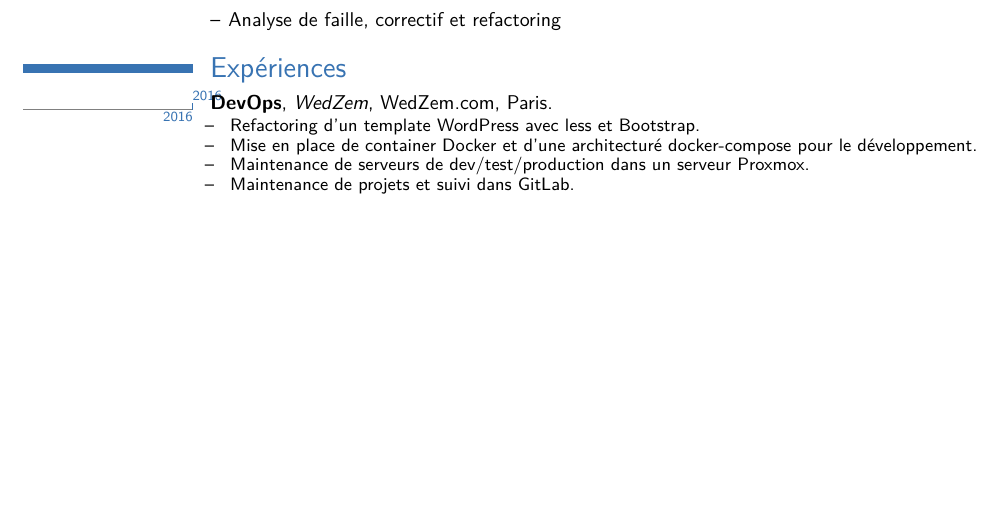
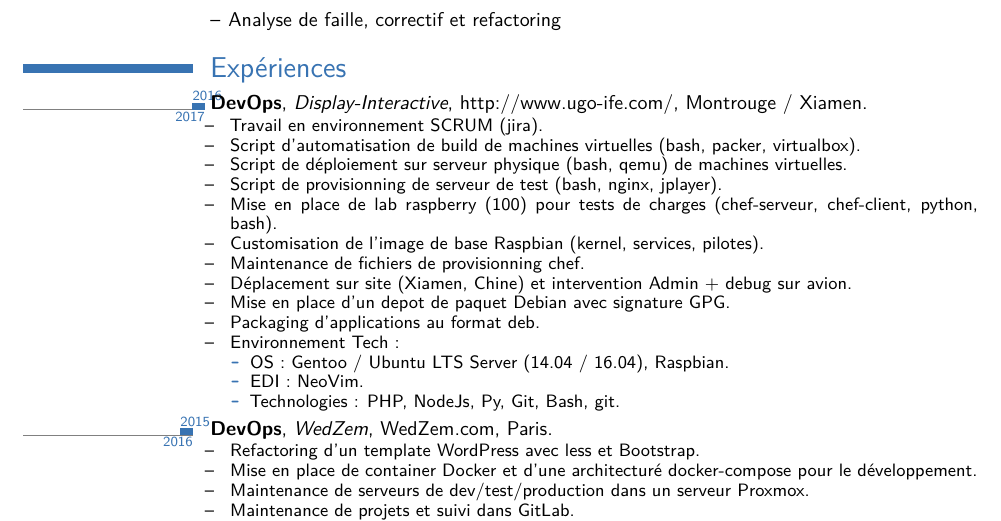
Before and after one commit to GuillaumeSeren/CurriculumVitae, a LaTeX CV (GuillaumeSeren_fr.tex): part of page 2 of 3 before the commit and part of page 2 of 4 after it, cut so that both start at the same text, the shorter picture padded with empty space. Compiled offline with XeLaTeX.

Commit message:
Add Display-Interactive infos

```diff
--- a/GuillaumeSeren_fr.tex
+++ b/GuillaumeSeren_fr.tex
@@ -62,7 +62,28 @@
 
 \section{Expériences}
 
-\tlcventry{2016}{2016}{DevOps}{WedZem}{WedZem.com}
+\tlcventry{2016}{2017}{DevOps}{Display-Interactive}{http://www.ugo-ife.com/}
+{Montrouge / Xiamen}{
+  \begin{itemize}%
+    \item Travail en environnement SCRUM (jira).
+    \item Script d'automatisation de build de machines virtuelles (bash, packer, virtualbox).
+    \item Script de déploiement sur serveur physique (bash, qemu) de machines virtuelles.
+    \item Script de provisionning de serveur de test (bash, nginx, jplayer).
+    \item Mise en place de lab raspberry (100) pour tests de charges (chef-serveur, chef-client, python, bash).
+    \item Customisation de l'image de base Raspbian (kernel, services, pilotes).
+    \item Maintenance de fichiers de provisionning chef.
+    \item Déplacement sur site (Xiamen, Chine) et intervention Admin + debug sur avion.
+    \item Mise en place d'un depot de paquet Debian avec signature GPG.
+    \item Packaging d'applications au format deb.
+    \item Environnement Tech :
+      \begin{itemize}%
+        \item OS : Gentoo / Ubuntu LTS Server (14.04 / 16.04), Raspbian.
+        \item EDI : NeoVim.
+        \item Technologies : PHP, NodeJs, Py, Git, Bash, git.
+      \end{itemize}
+  \end{itemize}}
+
+\tlcventry{2015}{2016}{DevOps}{WedZem}{WedZem.com}
 {Paris}{
     \begin{itemize}%
         \item Refactoring d'un template WordPress avec less et Bootstrap.
```
